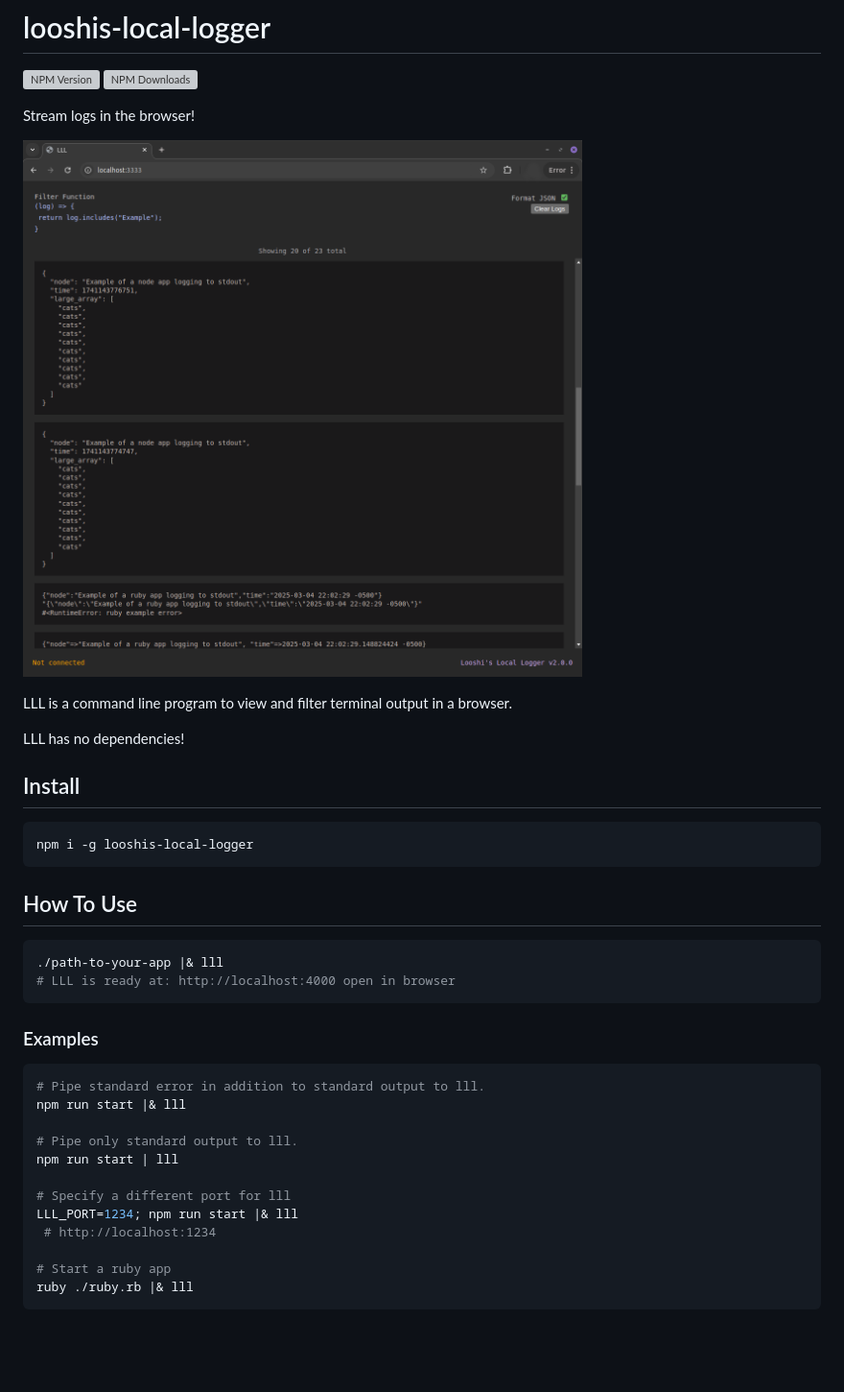
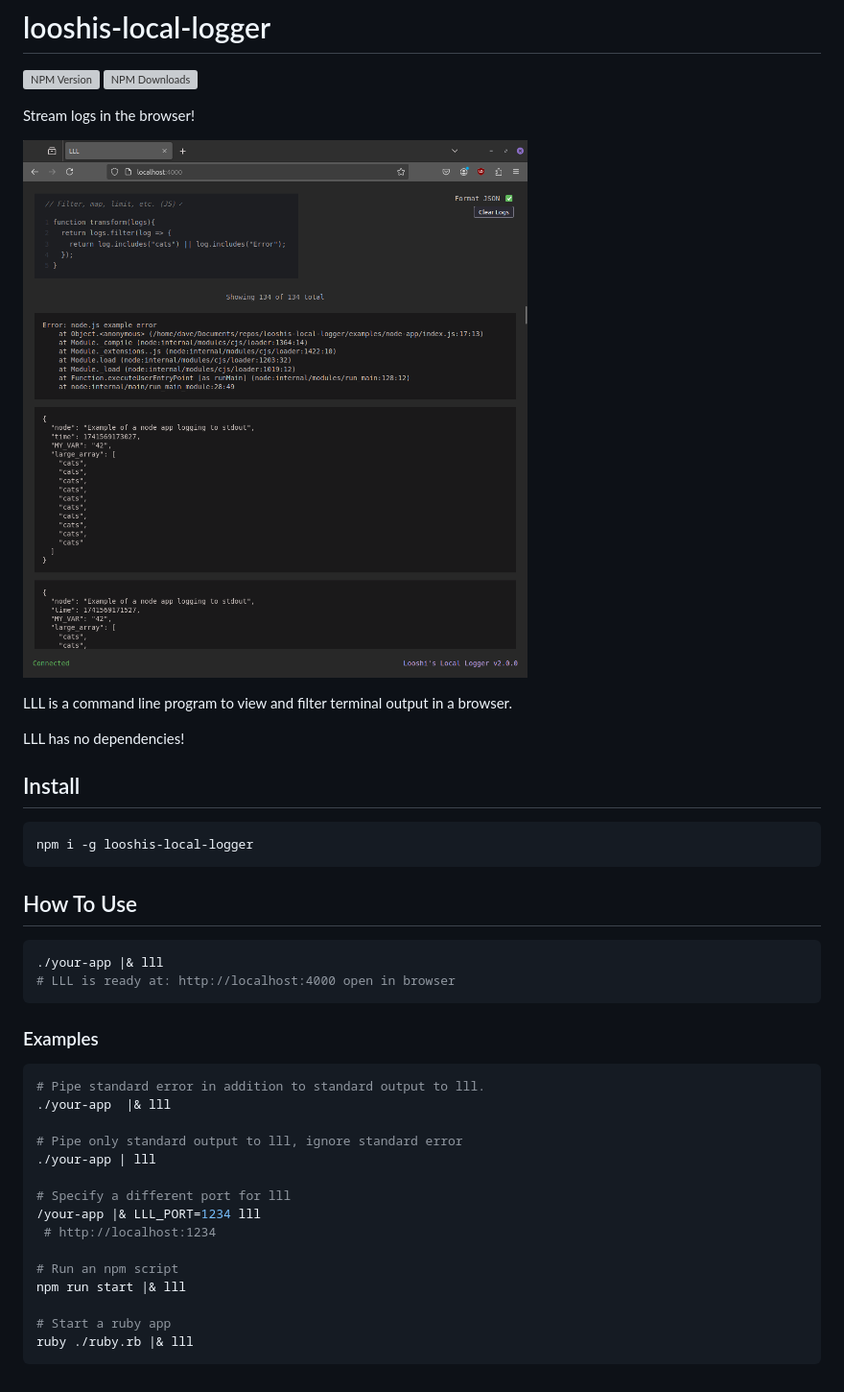
Before and after one commit to looshi/looshis-local-logger, a Markdown page: README.md, the part around the change. Shown: that part at 96% size. Drawn GitHub-style; pictures changed too: examples/example.png; blank space fills up the shorter version; grey boxes are pictures that could not be loaded.

````diff
--- a/README.md
+++ b/README.md
@@ -19,7 +19,7 @@ npm i -g looshis-local-logger
 ## How To Use
 
 ```sh
-./path-to-your-app |& lll
+./your-app |& lll
 # LLL is ready at: http://localhost:4000 open in browser
 ```
 
@@ -27,14 +27,17 @@ npm i -g looshis-local-logger
 
 ```sh
 # Pipe standard error in addition to standard output to lll.
-npm run start |& lll
+./your-app  |& lll
 
-# Pipe only standard output to lll.
-npm run start | lll
+# Pipe only standard output to lll, ignore standard error
+./your-app | lll
 
 # Specify a different port for lll
-LLL_PORT=1234; npm run start |& lll
+/your-app |& LLL_PORT=1234 lll
  # http://localhost:1234
+
+# Run an npm script
+npm run start |& lll
 
 # Start a ruby app
 ruby ./ruby.rb |& lll
````
Also changed, not shown: 1 other file.
